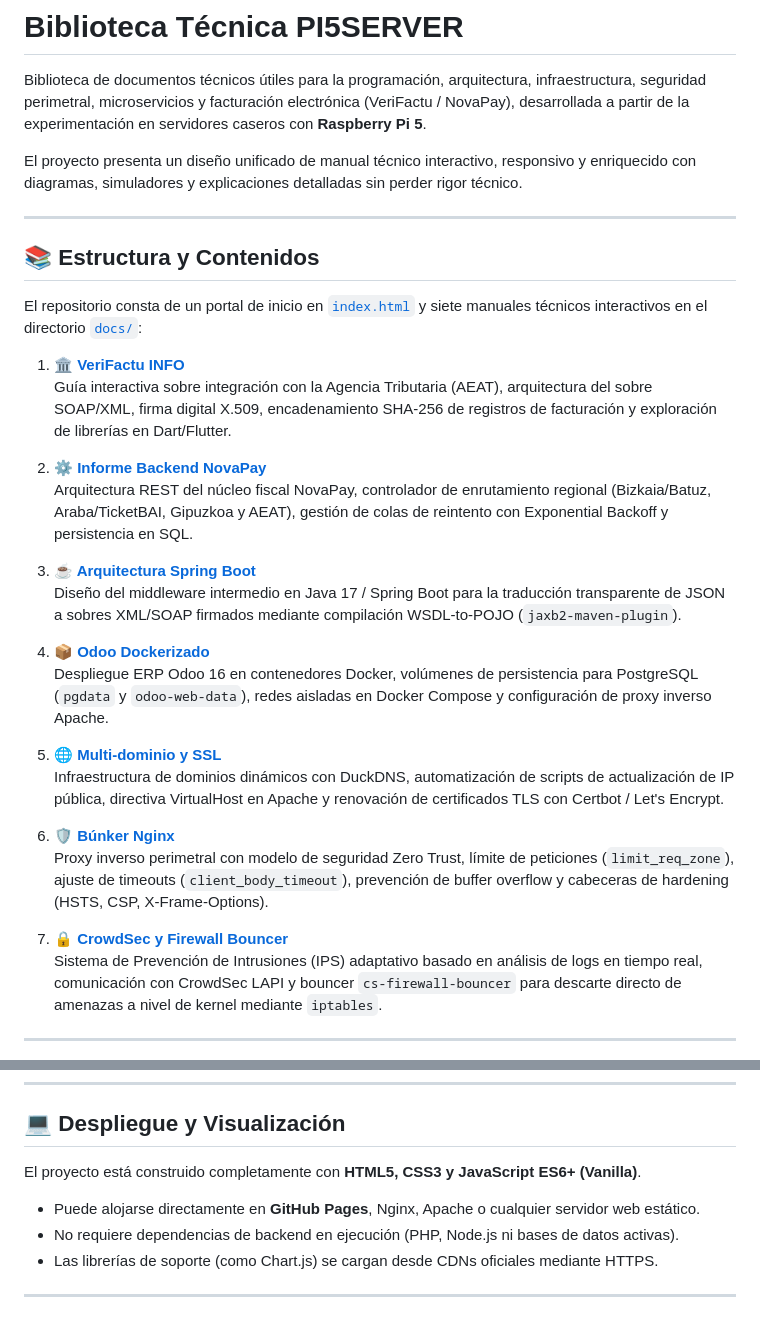
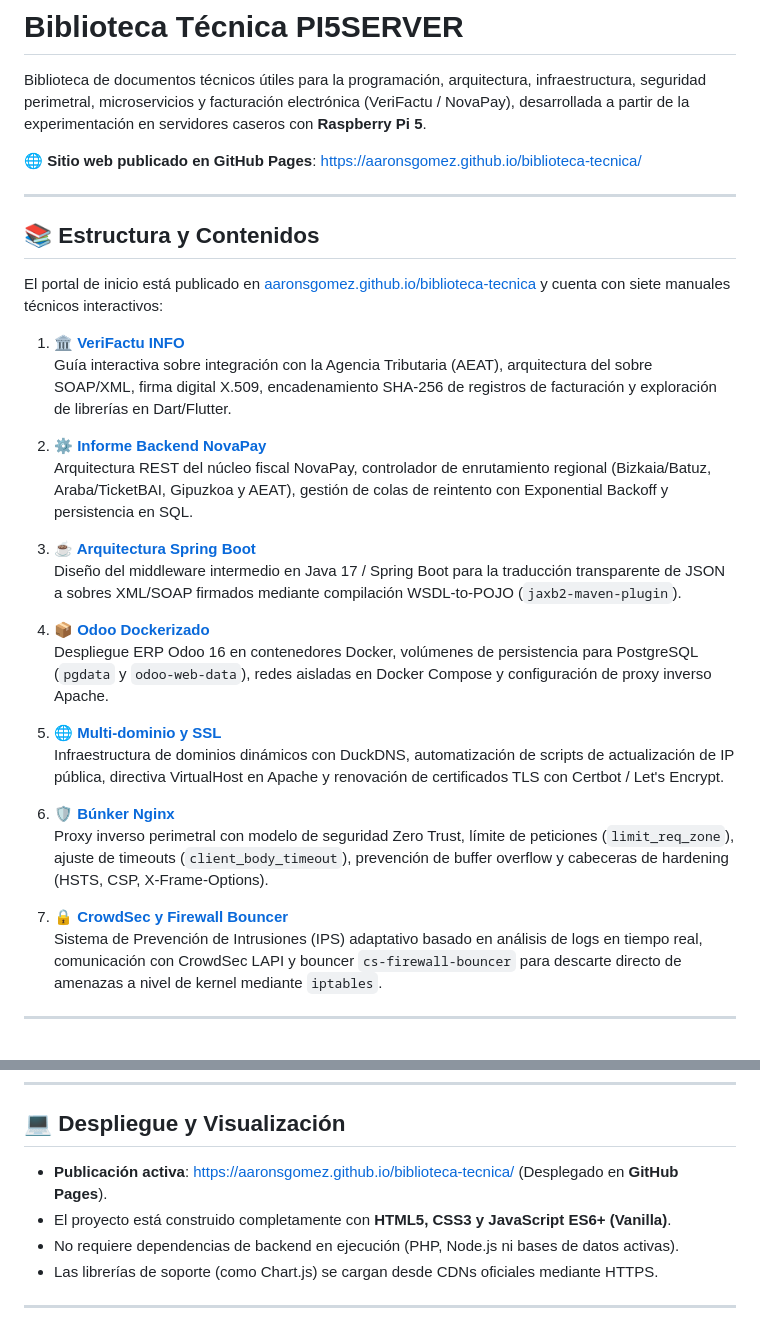
Before and after one commit to AaronSGomez/biblioteca-tecnica, a Markdown page: README.md, 2 parts joined by grey strips. Drawn GitHub-style.

Commit message:
Actualizar enlaces de README a GitHub Pages (https://aaronsgomez.github.io/biblioteca-tecnica/)

```diff
--- a/README.md
+++ b/README.md
@@ -2,11 +2,11 @@
 
 Biblioteca de documentos técnicos útiles para la programación, arquitectura, infraestructura, seguridad perimetral, microservicios y facturación electrónica (VeriFactu / NovaPay), desarrollada a partir de la experimentación en servidores caseros con **Raspberry Pi 5**.
 
-El proyecto presenta un diseño unificado de manual técnico interactivo, responsivo y enriquecido con diagramas, simuladores y explicaciones detalladas sin perder rigor técnico.
+🌐 **Sitio web publicado en GitHub Pages**: [https://aaronsgomez.github.io/biblioteca-tecnica/](https://aaronsgomez.github.io/biblioteca-tecnica/)
 
 ---
 
 ## 📚 Estructura y Contenidos
 
-El repositorio consta de un portal de inicio en [`index.html`](./index.html) y siete manuales técnicos interactivos en el directorio [`docs/`](./docs/):
+El portal de inicio está publicado en [aaronsgomez.github.io/biblioteca-tecnica](https://aaronsgomez.github.io/biblioteca-tecnica/) y cuenta con siete manuales técnicos interactivos:
 
@@ -46,8 +46,8 @@ El repositorio consta de un portal de inicio en [`index.html`](./index.html) y s
 
 ## 💻 Despliegue y Visualización
 
-El proyecto está construido completamente con **HTML5, CSS3 y JavaScript ES6+ (Vanilla)**.
-- Puede alojarse directamente en **GitHub Pages**, Nginx, Apache o cualquier servidor web estático.
+- **Publicación activa**: [https://aaronsgomez.github.io/biblioteca-tecnica/](https://aaronsgomez.github.io/biblioteca-tecnica/) (Desplegado en **GitHub Pages**).
+- El proyecto está construido completamente con **HTML5, CSS3 y JavaScript ES6+ (Vanilla)**.
 - No requiere dependencias de backend en ejecución (PHP, Node.js ni bases de datos activas).
 - Las librerías de soporte (como Chart.js) se cargan desde CDNs oficiales mediante HTTPS.
 
```
Also changed, not shown: other parts of README.md (+7 -7 lines).
